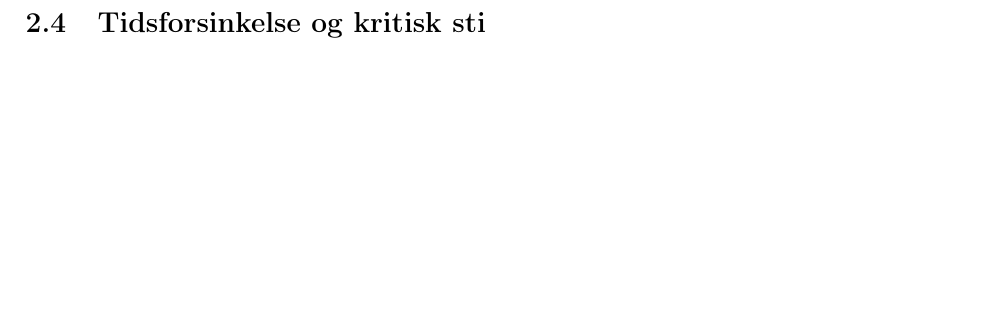
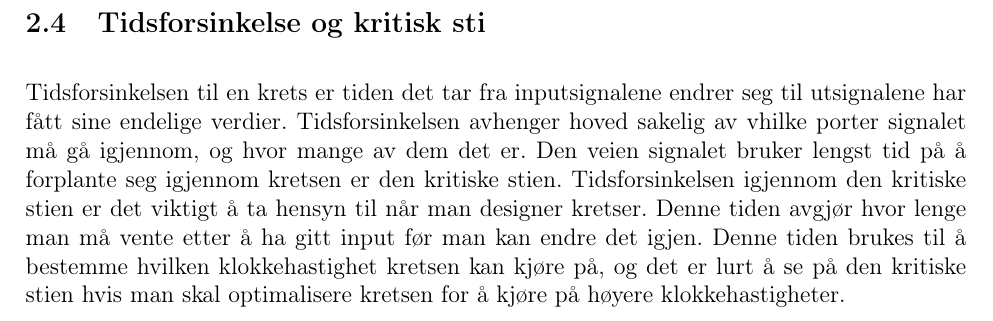
Before and after one commit to eirikwitt/KretsRapport, a LaTeX document (krets.tex, which reads Teori.tex): part of page 6 of 10, cut so that both start at the same text, the shorter picture padded with empty space. Compiled offline with pdfLaTeX.

Commit message:
teori ferdig

```diff
--- a/Teori.tex
+++ b/Teori.tex
@@ -27,3 +27,7 @@
     Halvadderen legger sammen de to bitsene, og sender signal på S hvis summen blir 1, og signal på C hvis summen blir 2.
     I den modifiserte ripple carry adderen er halvadderene koblet sammen koblet sammen slik at et av carryen fra det forrige bittet går til et av inputtene på det neste bittet.
   \subsection{Tidsforsinkelse og kritisk sti}
+    Tidsforsinkelsen til en krets er tiden det tar fra inputsignalene endrer seg til utsignalene har fått sine endelige verdier.
+    Tidsforsinkelsen avhenger hoved sakelig av vhilke porter signalet må gå igjennom, og hvor mange av dem det er.
+    Den veien signalet bruker lengst tid på å forplante seg igjennom kretsen er den kritiske stien.
+    Tidsforsinkelsen igjennom den kritiske stien er det viktigt å ta hensyn til når man designer kretser. Denne tiden avgjør hvor lenge man må vente etter å ha gitt input før man kan endre det igjen. Denne tiden brukes til å bestemme hvilken klokkehastighet kretsen kan kjøre på, og det er lurt å se på den kritiske stien hvis man skal optimalisere kretsen for å kjøre på høyere klokkehastigheter.
```
Also changed, not shown: krets.pdf, 1 other file.
